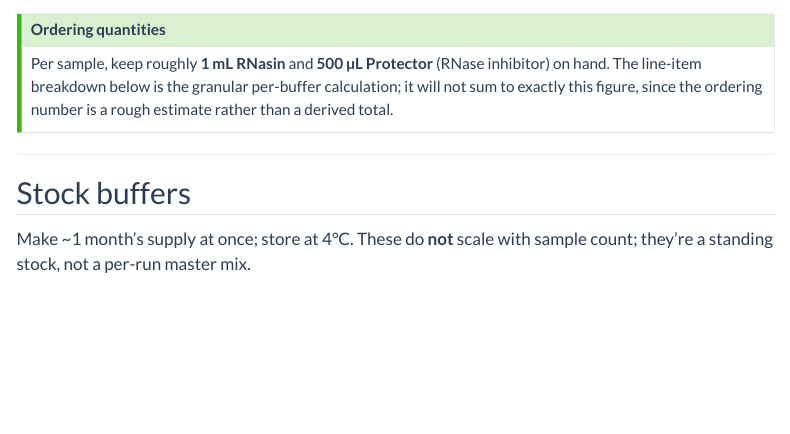
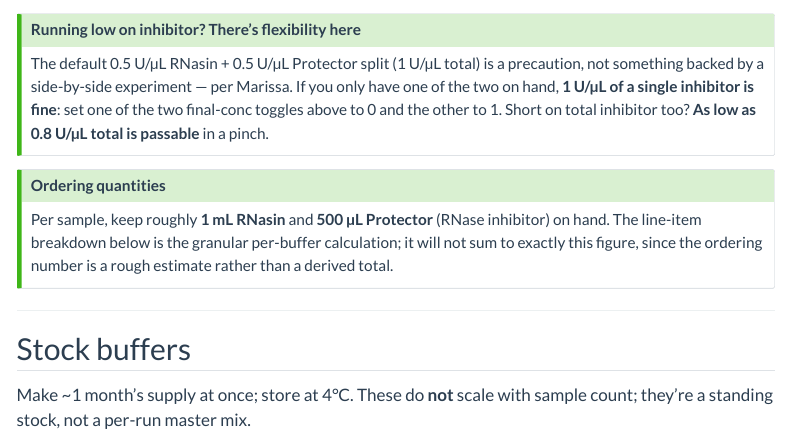
Before and after one commit to jpflores-13/lab_notebook, a Quarto document (protocols/citraprep-protocol.qmd): the page in a window 1100 px wide, from 1080 px down. Rendered offline with R 4.5, knitr and Pandoc in place of Quarto, with nearby package versions; menus at the side of the page are left out.

Commit message:
Note RNase inhibitor flexibility (single inhibitor at 1 U/µL, 0.8 U/µL passable) per Marissa

```diff
--- a/protocols/citraprep-protocol.qmd
+++ b/protocols/citraprep-protocol.qmd
@@ -75,3 +77,6 @@ md`**${n_samples} sample(s) · ${excess_pct}% overage · RNasin ${rnasin_final}
+## Running low on inhibitor? There's flexibility here
+The default 0.5 U/µL RNasin + 0.5 U/µL Protector split (1 U/µL total) is a precaution, not something backed by a side-by-side experiment — per Marissa. If you only have one of the two on hand, **1 U/µL of a single inhibitor is fine**: set one of the two final-conc toggles above to 0 and the other to 1. Short on total inhibitor too? **As low as 0.8 U/µL total is passable** in a pinch.
+:::
 
 ::: {.callout-tip collapse="true"}
 ## Ordering quantities
```
Also changed, not shown: protocols/citraprep-protocol.qmd (2 more changed lines), 1 other file.
